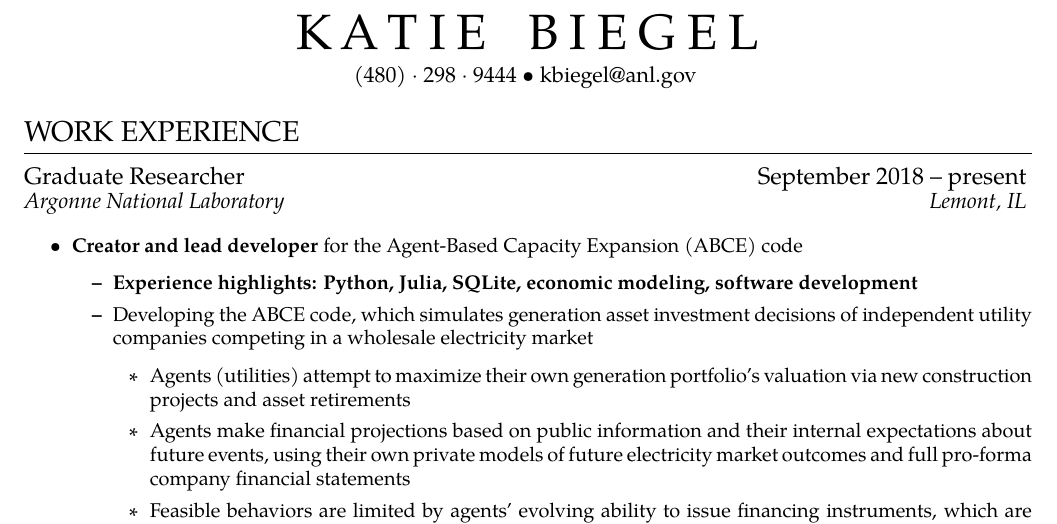
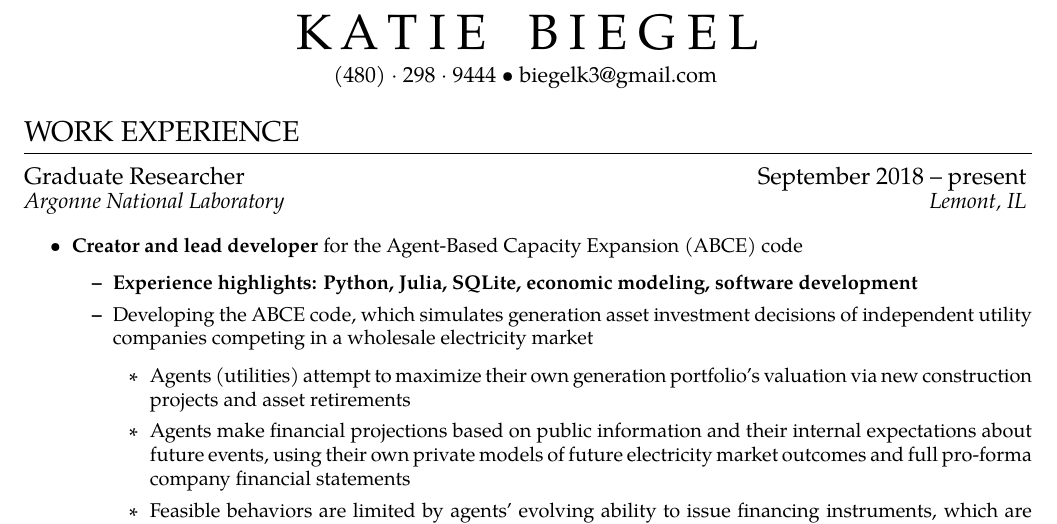
Before and after one commit to biegelk/resume, a LaTeX CV (biegel_resume.tex): part of page 1 of 2, cut so that both start at the same text. Compiled offline with XeLaTeX; a missing font is replaced by an installed copy or a similar font.

Commit message:
changing email to my personal email

```diff
--- a/biegel_resume.tex
+++ b/biegel_resume.tex
@@ -16,7 +16,7 @@
 }
 
 \name{K\,a\,t\:i\:e\;\;\;B\:i\:e\:g\:e\:l} % Your name
-\address{(480)~$\cdot$~298~$\cdot$~9444 \\ kbiegel@anl.gov } % Your phone number and email
+\address{(480)~$\cdot$~298~$\cdot$~9444 \\ biegelk3@gmail.com } % Your phone number and email
 
 \begin{document}
 
```
